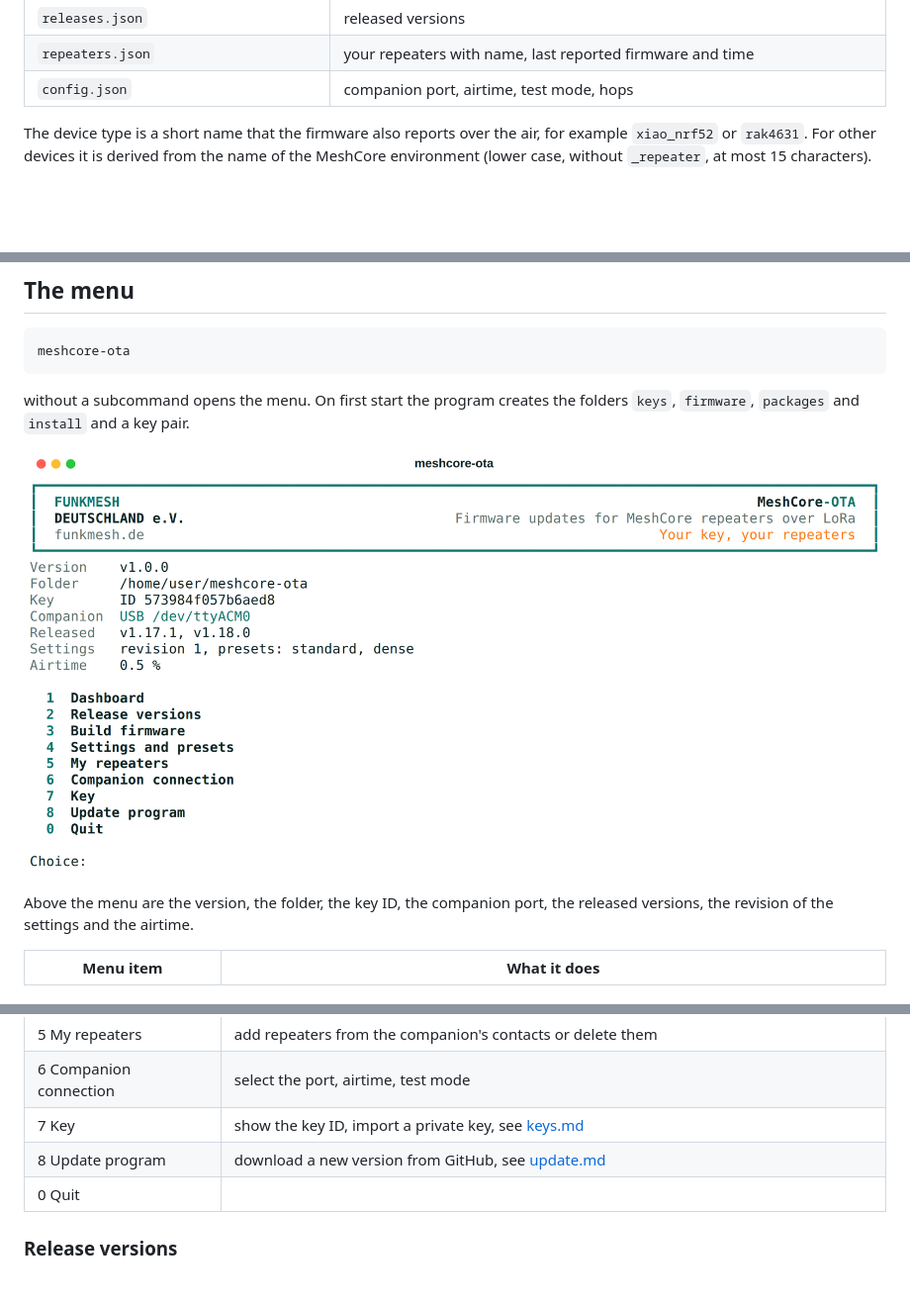
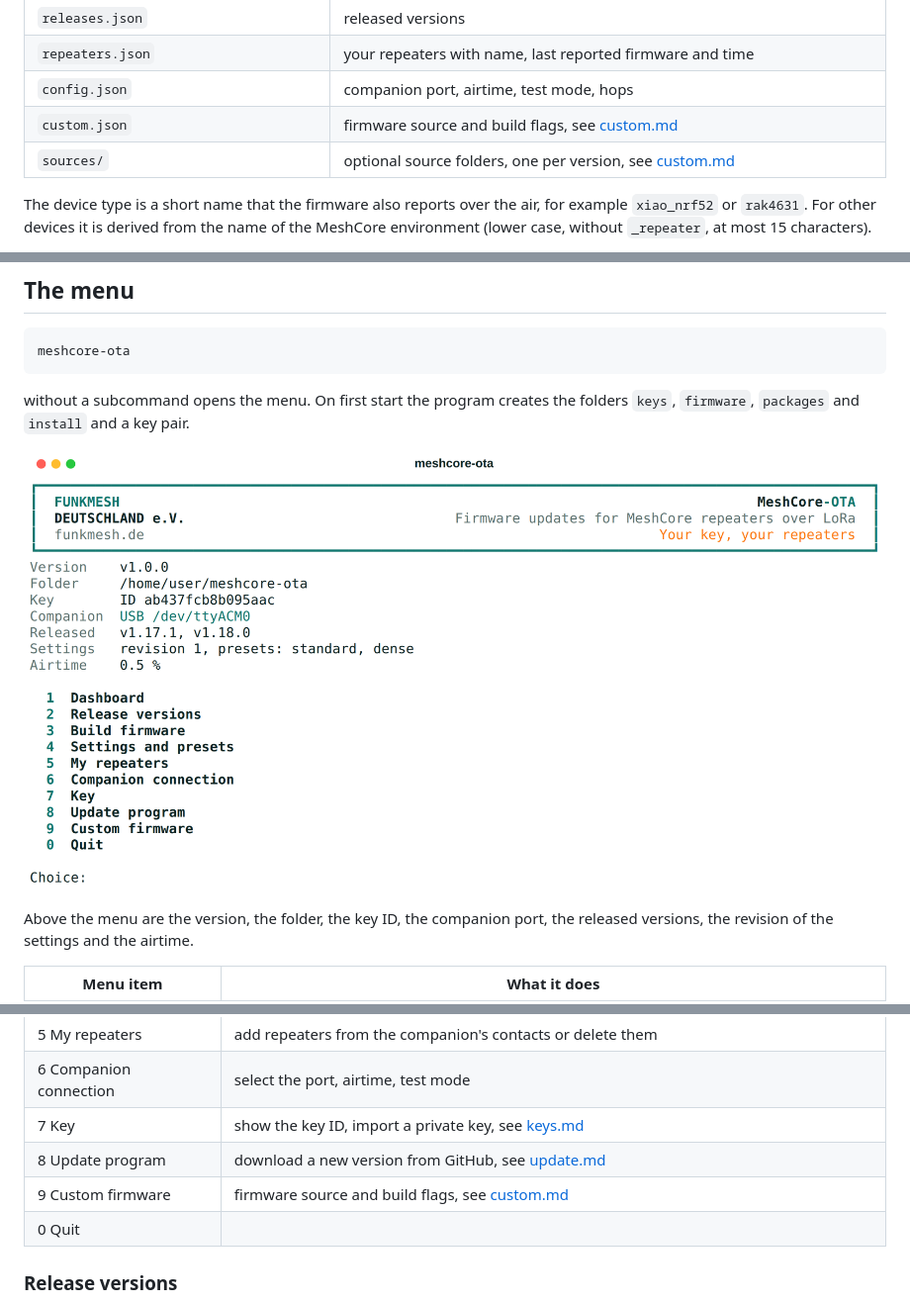
Before and after one commit to funkmesh-deutschland/meshcore-ota, a Markdown page: docs/app.md, 3 parts joined by grey strips. Shown at 99% size. Rendered like a GitHub page; pictures changed too: docs/images/menu.png; blank space fills up the shorter version.

```diff
--- a/docs/app.md
+++ b/docs/app.md
@@ -43,6 +43,8 @@ meshcore-ota --dir /home/user/meshcore-ota devices
 | `releases.json` | released versions |
 | `repeaters.json` | your repeaters with name, last reported firmware and time |
 | `config.json` | companion port, airtime, test mode, hops |
+| `custom.json` | firmware source and build flags, see [custom.md](custom.md) |
+| `sources/` | optional source folders, one per version, see [custom.md](custom.md) |
 
 The device type is a short name that the firmware also reports over the air, for example `xiao_nrf52` or `rak4631`. For other devices it is derived from the name of the MeshCore environment (lower case, without `_repeater`, at most 15 characters).
 
@@ -72,6 +74,7 @@ Above the menu are the version, the folder, the key ID, the companion port, the
 | 6 Companion connection | select the port, airtime, test mode |
 | 7 Key | show the key ID, import a private key, see [keys.md](keys.md) |
 | 8 Update program | download a new version from GitHub, see [update.md](update.md) |
+| 9 Custom firmware | firmware source and build flags, see [custom.md](custom.md) |
 | 0 Quit | |
 
 ### Release versions
```
Also changed, not shown: other parts of docs/app.md (+1 -0 lines), README.md (+14 -0 lines), docs/README.md (+1 -0 lines), docs/custom.md (added, +56 -0 lines), 4 other files.
